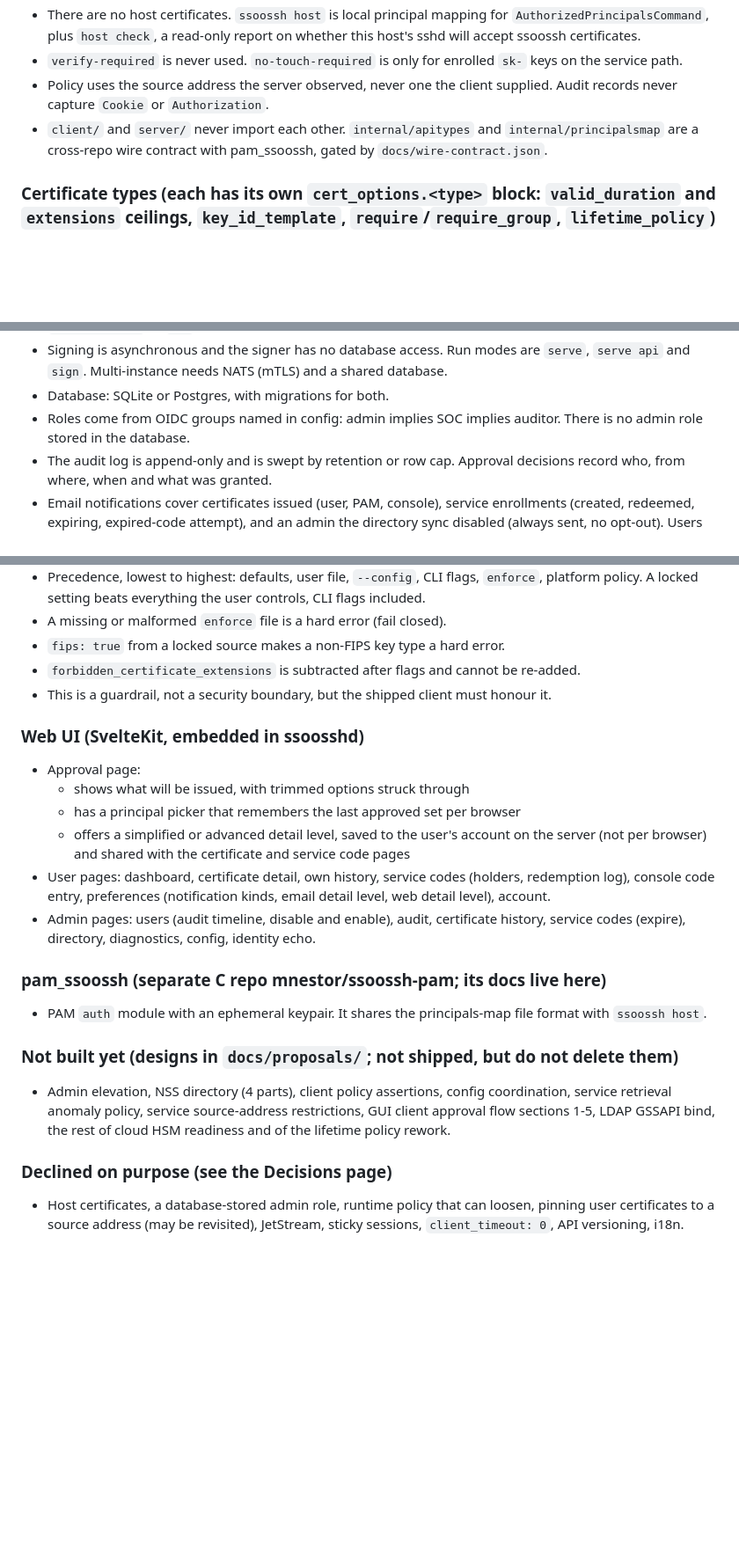
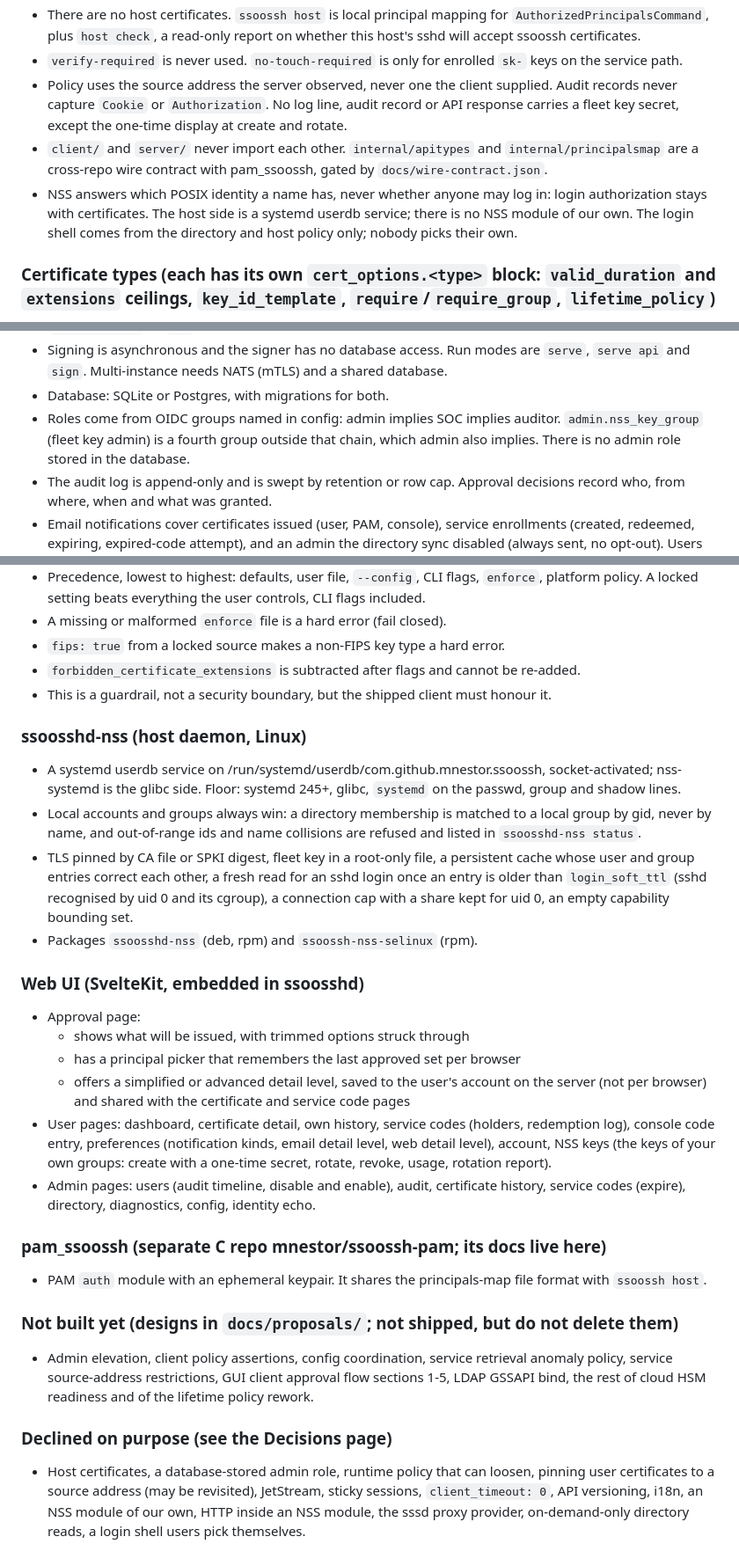
Before and after one commit to mnestor/ssoossh, a Markdown page: SSOOSSH.md, 3 parts joined by grey strips. Shown at 88% size. Rendered like a GitHub page; blank space fills up the shorter version.

Commit message:
docs(product): record the NSS directory in SSOOSSH.md
Mike approved these edits one by one on 2026-10-19: no fleet key secret in
logs, audit or API responses; NSS answers identity, never authorization,
through systemd userdb with no NSS module of our own, and nobody picks
their own login shell; the fleet key admin group; ldap.schema presets and
ldap sync; the NSS directory and fleet keys on the server; the
ssoosshd-nss host daemon; host principals' refresh hint; the NSS keys
user page; NSS directory dropped from not built yet; and the declined
alternatives. The admin pages line and the approval mail follow when
their branches merge.

Co-Authored-By: Claude Opus 5.5 <noreply@anthropic.com>
Claude-Session: https://claude.ai/code/session_01PE439f4SYu5gBscvjp4U91

```diff
--- a/SSOOSSH.md
+++ b/SSOOSSH.md
@@ -13,8 +13,9 @@
   - Group membership never appears in a certificate. Roles and policy come from the session identity, never from database rows.
   - There are no host certificates. `ssoossh host` is local principal mapping for `AuthorizedPrincipalsCommand`, plus `host check`, a read-only report on whether this host's sshd will accept ssoossh certificates.
   - `verify-required` is never used. `no-touch-required` is only for enrolled `sk-` keys on the service path.
-  - Policy uses the source address the server observed, never one the client supplied. Audit records never capture `Cookie` or `Authorization`.
+  - Policy uses the source address the server observed, never one the client supplied. Audit records never capture `Cookie` or `Authorization`. No log line, audit record or API response carries a fleet key secret, except the one-time display at create and rotate.
   - `client/` and `server/` never import each other. `internal/apitypes` and `internal/principalsmap` are a cross-repo wire contract with pam_ssoossh, gated by `docs/wire-contract.json`.
+  - NSS answers which POSIX identity a name has, never whether anyone may log in: login authorization stays with certificates. The host side is a systemd userdb service; there is no NSS module of our own. The login shell comes from the directory and host policy only; nobody picks their own.
 
   ### Certificate types (each has its own `cert_options.<type>` block: `valid_duration` and `extensions` ceilings, `key_id_template`, `require`/`require_group`, `lifetime_policy`)
   - User: interactive SSH, started from `ssh_config` (`Match exec "ssoossh ssh login"` or ProxyCommand). A valid certificate is reused until it expires.
@@ -34,7 +36,7 @@
   - The CA key comes through the `CAKeySource` interface, from one of four sources: `ssh_key`, `ssh_key_file`, `ssh_key_agent` or `hsm` (PKCS#11).
   - Signing is asynchronous and the signer has no database access. Run modes are `serve`, `serve api` and `sign`. Multi-instance needs NATS (mTLS) and a shared database.
   - Database: SQLite or Postgres, with migrations for both.
-  - Roles come from OIDC groups named in config: admin implies SOC implies auditor. There is no admin role stored in the database.
+  - Roles come from OIDC groups named in config: admin implies SOC implies auditor. `admin.nss_key_group` (fleet key admin) is a fourth group outside that chain, which admin also implies. There is no admin role stored in the database.
   - The audit log is append-only and is swept by retention or row cap. Approval decisions record who, from where, when and what was granted.
   - Email notifications cover certificates issued (user, PAM, console), service enrollments (created, redeemed, expiring, expired-code attempt), and an admin the directory sync disabled (always sent, no opt-out). Users set their own notification preferences.
   - Each user has two detail levels, both stored on the server per user: one for the web UI and a separate one for email.
@@ -62,20 +64,26 @@
   - `forbidden_certificate_extensions` is subtracted after flags and cannot be re-added.
   - This is a guardrail, not a security boundary, but the shipped client must honour it.
 
+  ### ssoosshd-nss (host daemon, Linux)
+  - A systemd userdb service on /run/systemd/userdb/com.github.mnestor.ssoossh, socket-activated; nss-systemd is the glibc side. Floor: systemd 245+, glibc, `systemd` on the passwd, group and shadow lines.
+  - Local accounts and groups always win: a directory membership is matched to a local group by gid, never by name, and out-of-range ids and name collisions are refused and listed in `ssoosshd-nss status`.
+  - TLS pinned by CA file or SPKI digest, fleet key in a root-only file, a persistent cache whose user and group entries correct each other, a fresh read for an sshd login once an entry is older than `login_soft_ttl` (sshd recognised by uid 0 and its cgroup), a connection cap with a share kept for uid 0, an empty capability bounding set.
+  - Packages `ssoosshd-nss` (deb, rpm) and `ssoossh-nss-selinux` (rpm).
+
   ### Web UI (SvelteKit, embedded in ssoosshd)
   - Approval page:
     - shows what will be issued, with trimmed options struck through
     - has a principal picker that remembers the last approved set per browser
     - offers a simplified or advanced detail level, saved to the user's account on the server (not per browser) and shared with the certificate and service code pages
-  - User pages: dashboard, certificate detail, own history, service codes (holders, redemption log), console code entry, preferences (notification kinds, email detail level, web detail level), account.
+  - User pages: dashboard, certificate detail, own history, service codes (holders, redemption log), console code entry, preferences (notification kinds, email detail level, web detail level), account, NSS keys (the keys of your own groups: create with a one-time secret, rotate, revoke, usage, rotation report).
   - Admin pages: users (audit timeline, disable and enable), audit, certificate history, service codes (expire), directory, diagnostics, config, identity echo.
 
   ### pam_ssoossh (separate C repo mnestor/ssoossh-pam; its docs live here)
   - PAM `auth` module with an ephemeral keypair. It shares the principals-map file format with `ssoossh host`.
 
   ### Not built yet (designs in `docs/proposals/`; not shipped, but do not delete them)
-  - Admin elevation, NSS directory (4 parts), client policy assertions, config coordination, service retrieval anomaly policy, service source-address restrictions, GUI client approval flow sections 1-5, LDAP GSSAPI bind, the rest of cloud HSM
+  - Admin elevation, client policy assertions, config coordination, service retrieval anomaly policy, service source-address restrictions, GUI client approval flow sections 1-5, LDAP GSSAPI bind, the rest of cloud HSM
   readiness and of the lifetime policy rework.
 
   ### Declined on purpose (see the Decisions page)
-  - Host certificates, a database-stored admin role, runtime policy that can loosen, pinning user certificates to a source address (may be revisited), JetStream, sticky sessions, `client_timeout: 0`, API versioning, i18n.
+  - Host certificates, a database-stored admin role, runtime policy that can loosen, pinning user certificates to a source address (may be revisited), JetStream, sticky sessions, `client_timeout: 0`, API versioning, i18n, an NSS module of our own, HTTP inside an NSS module, the sssd proxy provider, on-demand-only directory reads, a login shell users pick themselves.
```
Also changed, not shown: other parts of SSOOSSH.md (+3 -2 lines).
